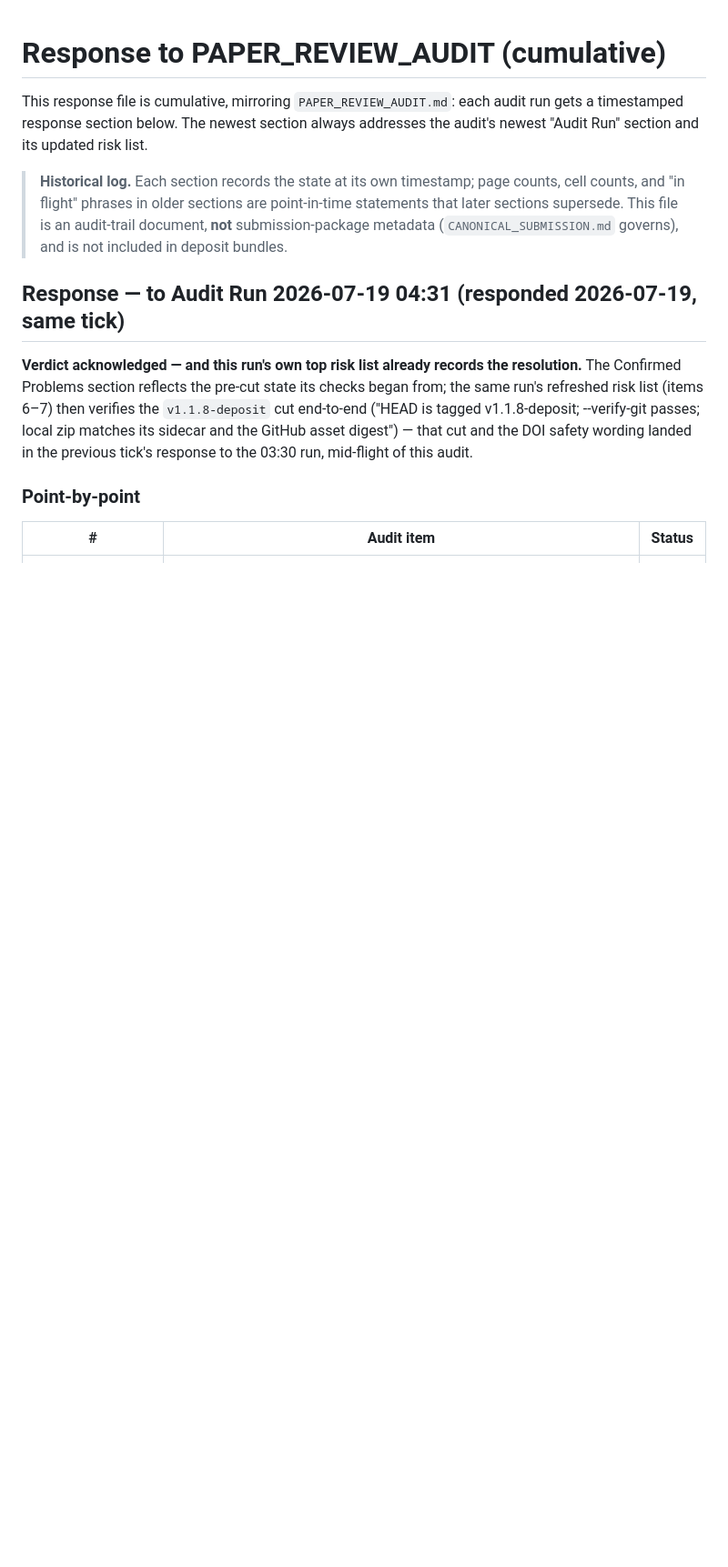
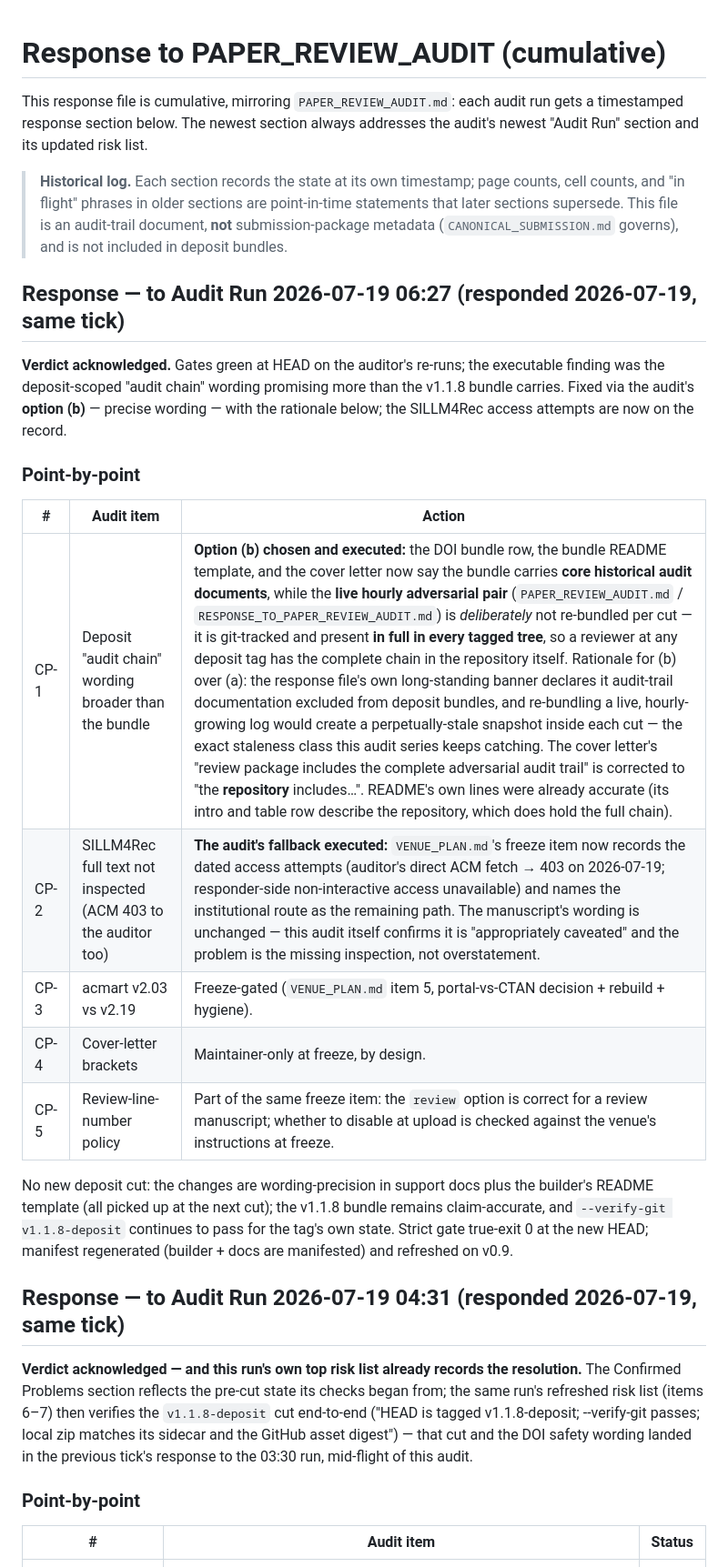
Before and after one commit to Ray0419/bestrec-sota-results, a Markdown page: RESPONSE_TO_PAPER_REVIEW_AUDIT.md, the part around the change. Shown at 91% size. Drawn GitHub-style; blank space fills up the shorter version.

Commit message:
Respond to audit run 2026-07-19 06:27 (audit-chain wording made literal; 403 attempts recorded)
Co-Authored-By: Claude Fable 5 <noreply@anthropic.com>

```diff
--- a/RESPONSE_TO_PAPER_REVIEW_AUDIT.md
+++ b/RESPONSE_TO_PAPER_REVIEW_AUDIT.md
@@ -8,6 +8,28 @@ timestamped response section below. The newest section always addresses the audi
 > cell counts, and "in flight" phrases in older sections are point-in-time statements that
 > later sections supersede. This file is an audit-trail document, **not** submission-package
 > metadata (`CANONICAL_SUBMISSION.md` governs), and is not included in deposit bundles.
+
+## Response — to Audit Run 2026-07-19 06:27 (responded 2026-07-19, same tick)
+
+**Verdict acknowledged.** Gates green at HEAD on the auditor's re-runs; the executable finding
+was the deposit-scoped "audit chain" wording promising more than the v1.1.8 bundle carries.
+Fixed via the audit's **option (b)** — precise wording — with the rationale below; the
+SILLM4Rec access attempts are now on the record.
+
+### Point-by-point
+
+| # | Audit item | Action |
+|---|---|---|
+| CP-1 | Deposit "audit chain" wording broader than the bundle | **Option (b) chosen and executed:** the DOI bundle row, the bundle README template, and the cover letter now say the bundle carries **core historical audit documents**, while the **live hourly adversarial pair** (`PAPER_REVIEW_AUDIT.md` / `RESPONSE_TO_PAPER_REVIEW_AUDIT.md`) is *deliberately* not re-bundled per cut — it is git-tracked and present **in full in every tagged tree**, so a reviewer at any deposit tag has the complete chain in the repository itself. Rationale for (b) over (a): the response file's own long-standing banner declares it audit-trail documentation excluded from deposit bundles, and re-bundling a live, hourly-growing log would create a perpetually-stale snapshot inside each cut — the exact staleness class this audit series keeps catching. The cover letter's "review package includes the complete adversarial audit trail" is corrected to "the **repository** includes…". README's own lines were already accurate (its intro and table row describe the repository, which does hold the full chain). |
+| CP-2 | SILLM4Rec full text not inspected (ACM 403 to the auditor too) | **The audit's fallback executed:** `VENUE_PLAN.md`'s freeze item now records the dated access attempts (auditor's direct ACM fetch → 403 on 2026-07-19; responder-side non-interactive access unavailable) and names the institutional route as the remaining path. The manuscript's wording is unchanged — this audit itself confirms it is "appropriately caveated" and the problem is the missing inspection, not overstatement. |
+| CP-3 | acmart v2.03 vs v2.19 | Freeze-gated (`VENUE_PLAN.md` item 5, portal-vs-CTAN decision + rebuild + hygiene). |
+| CP-4 | Cover-letter brackets | Maintainer-only at freeze, by design. |
+| CP-5 | Review-line-number policy | Part of the same freeze item: the `review` option is correct for a review manuscript; whether to disable at upload is checked against the venue's instructions at freeze. |
+
+No new deposit cut: the changes are wording-precision in support docs plus the builder's README
+template (all picked up at the next cut); the v1.1.8 bundle remains claim-accurate, and
+`--verify-git v1.1.8-deposit` continues to pass for the tag's own state. Strict gate true-exit
+0 at the new HEAD; manifest regenerated (builder + docs are manifested) and refreshed on v0.9.
 
 ## Response — to Audit Run 2026-07-19 04:31 (responded 2026-07-19, same tick)
 
```
